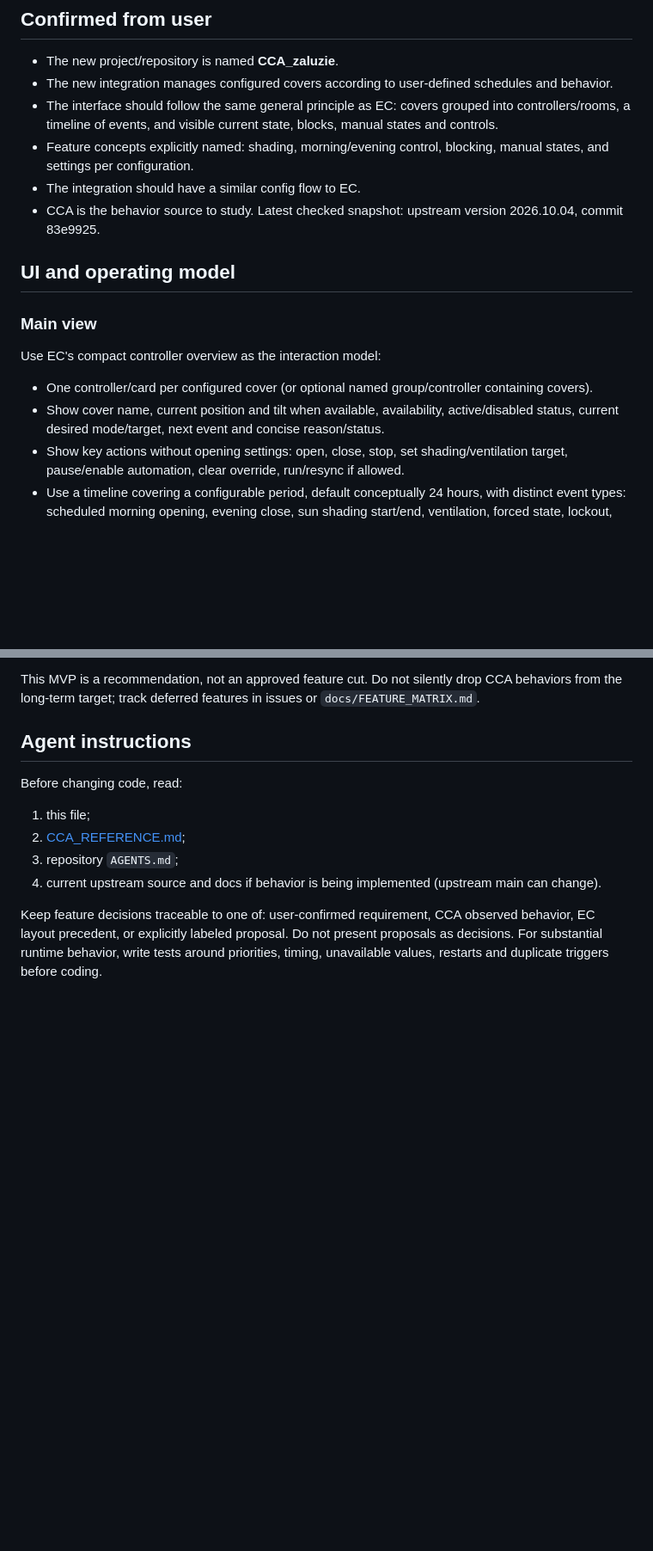
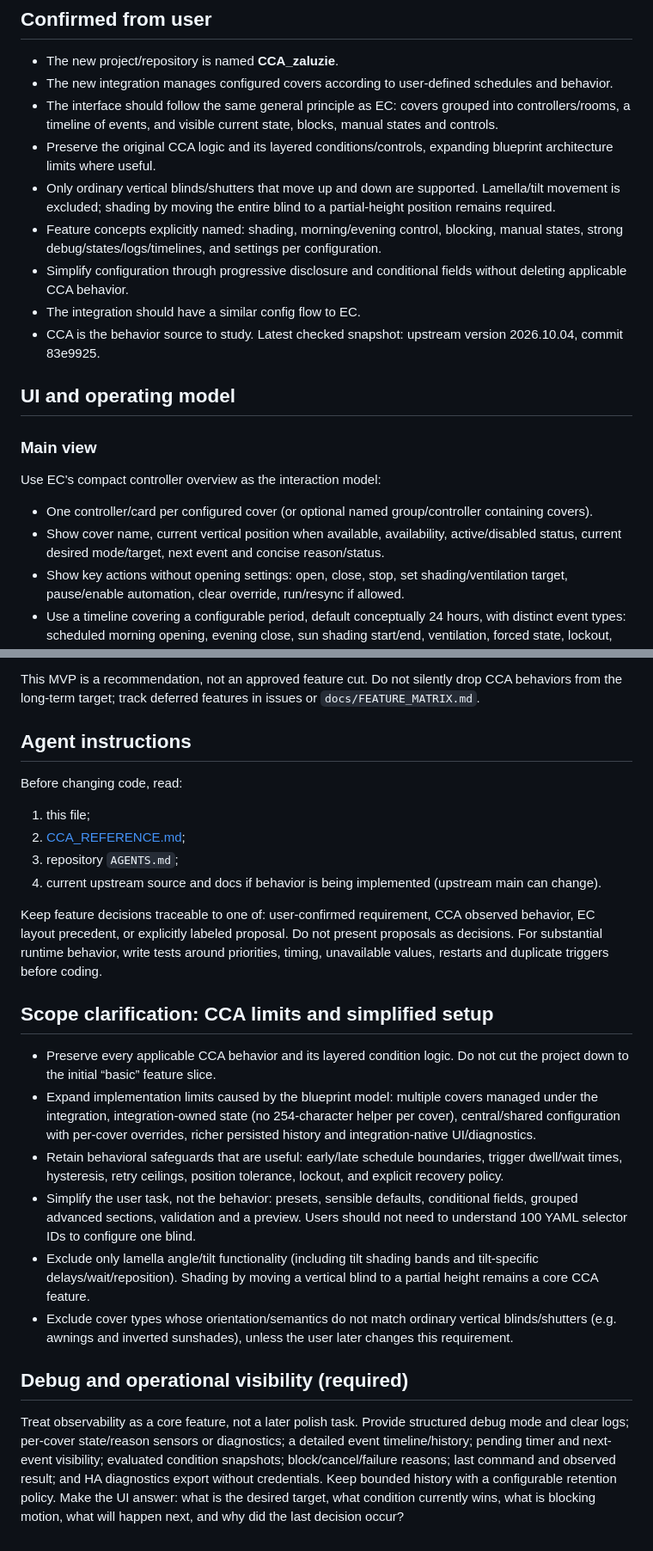
Before and after one commit to denkz0ne/CCA_zaluzie, a Markdown page: docs/INTEGRATION_BRIEF.md, 2 parts joined by grey strips. Shown at 86% size. Rendered like a GitHub page; blank space fills up the shorter version.

Commit message:
docs: preserve CCA logic and add observability requirements

```diff
--- a/docs/INTEGRATION_BRIEF.md
+++ b/docs/INTEGRATION_BRIEF.md
@@ -11,7 +11,10 @@ Create a Home Assistant custom integration that manages multiple blinds/shutters
 - The new project/repository is named **CCA_zaluzie**.
 - The new integration manages configured covers according to user-defined schedules and behavior.
 - The interface should follow the same general principle as EC: covers grouped into controllers/rooms, a timeline of events, and visible current state, blocks, manual states and controls.
-- Feature concepts explicitly named: shading, morning/evening control, blocking, manual states, and settings per configuration.
+- Preserve the original CCA logic and its layered conditions/controls, expanding blueprint architecture limits where useful.
+- Only ordinary vertical blinds/shutters that move up and down are supported. Lamella/tilt movement is excluded; shading by moving the entire blind to a partial-height position remains required.
+- Feature concepts explicitly named: shading, morning/evening control, blocking, manual states, strong debug/states/logs/timelines, and settings per configuration.
+- Simplify configuration through progressive disclosure and conditional fields without deleting applicable CCA behavior.
 - The integration should have a similar config flow to EC.
 - CCA is the behavior source to study. Latest checked snapshot: upstream version 2026.10.04, commit 83e9925.
 
@@ -20,7 +23,7 @@ Create a Home Assistant custom integration that manages multiple blinds/shutters
 ### Main view
 Use EC's compact controller overview as the interaction model:
 - One controller/card per configured cover (or optional named group/controller containing covers).
-- Show cover name, current position and tilt when available, availability, active/disabled status, current desired mode/target, next event and concise reason/status.
+- Show cover name, current vertical position when available, availability, active/disabled status, current desired mode/target, next event and concise reason/status.
 - Show key actions without opening settings: open, close, stop, set shading/ventilation target, pause/enable automation, clear override, run/resync if allowed.
 - Use a timeline covering a configurable period, default conceptually 24 hours, with distinct event types: scheduled morning opening, evening close, sun shading start/end, ventilation, forced state, lockout, manual override, blocked action and recovery. Mark actual vs planned events separately.
 - Provide clear state distinctions: waiting for time window, waiting for sensor, pending confirmation/delay, moving, active shading, manual override, force active, blocked by contact, paused, unavailable, disabled and idle.
@@ -109,3 +112,16 @@ Before changing code, read:
 4. current upstream source and docs if behavior is being implemented (upstream main can change).
 
 Keep feature decisions traceable to one of: user-confirmed requirement, CCA observed behavior, EC layout precedent, or explicitly labeled proposal. Do not present proposals as decisions. For substantial runtime behavior, write tests around priorities, timing, unavailable values, restarts and duplicate triggers before coding.
+
+## Scope clarification: CCA limits and simplified setup
+
+- Preserve every applicable CCA behavior and its layered condition logic. Do not cut the project down to the initial “basic” feature slice.
+- Expand implementation limits caused by the blueprint model: multiple covers managed under the integration, integration-owned state (no 254-character helper per cover), central/shared configuration with per-cover overrides, richer persisted history and integration-native UI/diagnostics.
+- Retain behavioral safeguards that are useful: early/late schedule boundaries, trigger dwell/wait times, hysteresis, retry ceilings, position tolerance, lockout, and explicit recovery policy.
+- Simplify the user task, not the behavior: presets, sensible defaults, conditional fields, grouped advanced sections, validation and a preview. Users should not need to understand 100 YAML selector IDs to configure one blind.
+- Exclude only lamella angle/tilt functionality (including tilt shading bands and tilt-specific delays/wait/reposition). Shading by moving a vertical blind to a partial height remains a core CCA feature.
+- Exclude cover types whose orientation/semantics do not match ordinary vertical blinds/shutters (e.g. awnings and inverted sunshades), unless the user later changes this requirement.
+
+## Debug and operational visibility (required)
+
+Treat observability as a core feature, not a later polish task. Provide structured debug mode and clear logs; per-cover state/reason sensors or diagnostics; a detailed event timeline/history; pending timer and next-event visibility; evaluated condition snapshots; block/cancel/failure reasons; last command and observed result; and HA diagnostics export without credentials. Keep bounded history with a configurable retention policy. Make the UI answer: what is the desired target, what condition currently wins, what is blocking motion, what will happen next, and why did the last decision occur?
```
Also changed, not shown: other parts of docs/INTEGRATION_BRIEF.md (+3 -3 lines).
